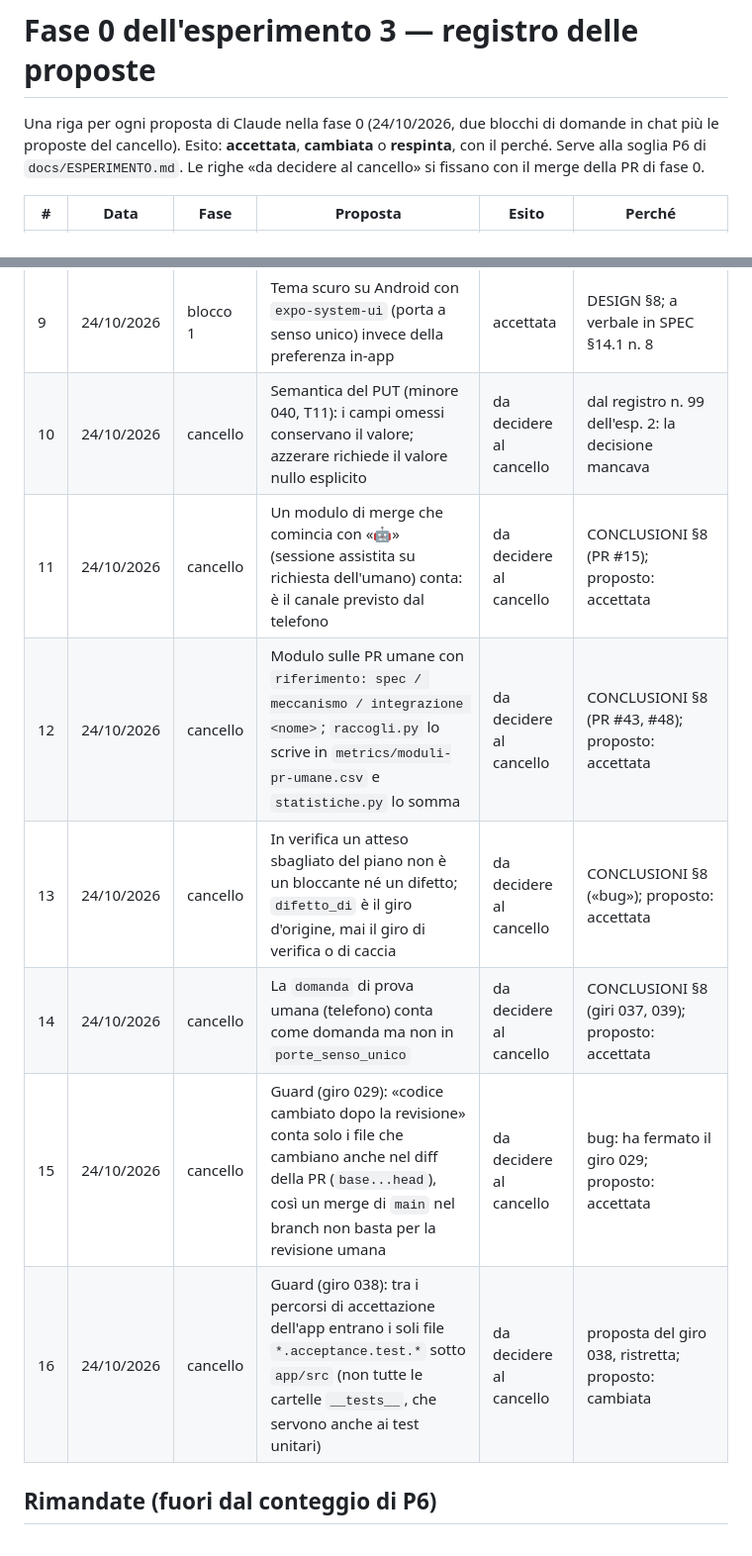
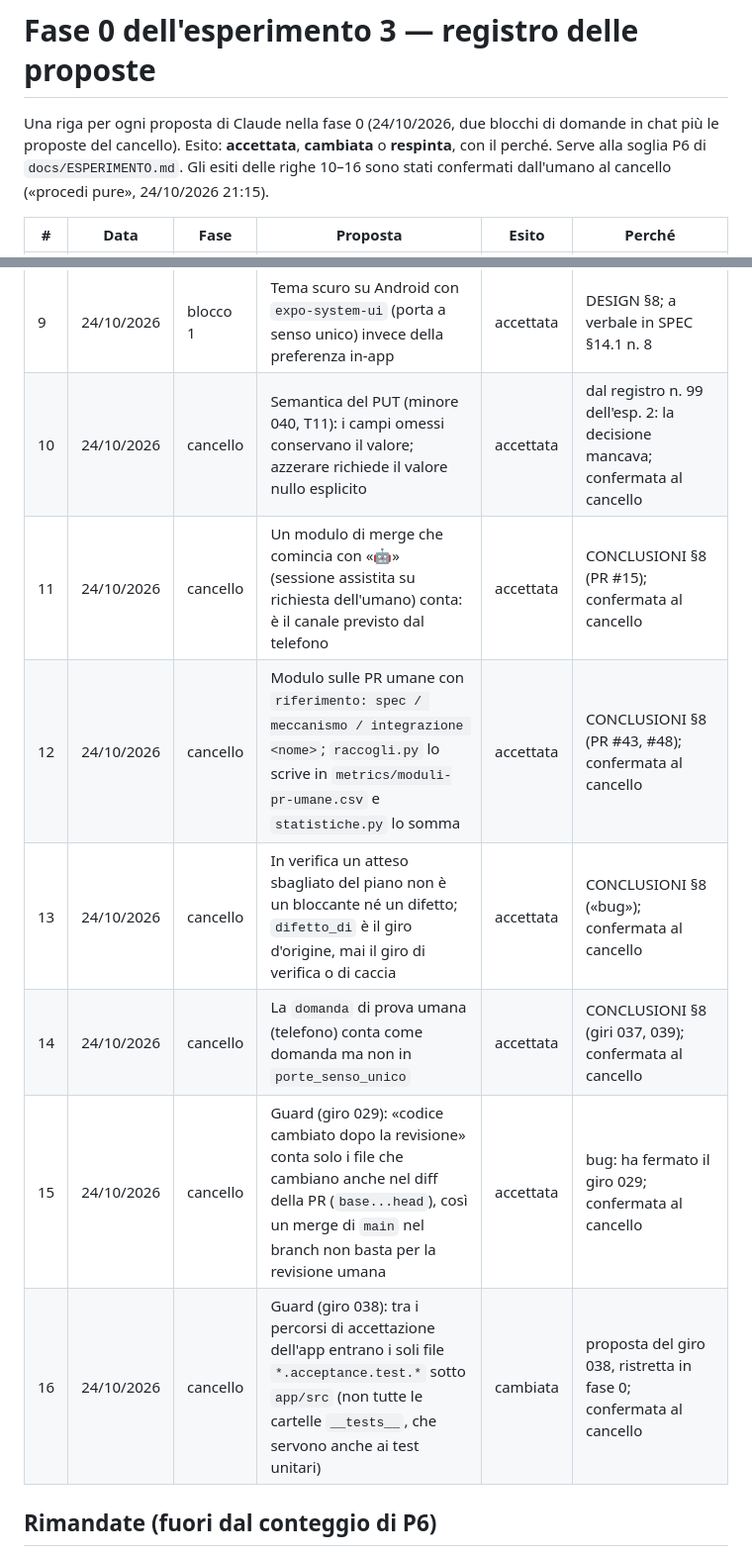
Before and after one commit to samueleniccolai-dev/planforhome, a Markdown page: docs/lab/fase0-decisioni-esp3.md, 2 parts joined by grey strips. Shown at 99% size. Rendered like a GitHub page.

Commit message:
docs: phase-0 outcomes fixed at the gate (rows 10-16)

```diff
--- a/docs/lab/fase0-decisioni-esp3.md
+++ b/docs/lab/fase0-decisioni-esp3.md
@@ -2,8 +2,8 @@
 
 Una riga per ogni proposta di Claude nella fase 0 (24/10/2026, due blocchi di domande in chat più
 le proposte del cancello). Esito: **accettata**, **cambiata** o **respinta**, con il perché. Serve
-alla soglia P6 di `docs/ESPERIMENTO.md`. Le righe «da decidere al cancello» si fissano con il
-merge della PR di fase 0.
+alla soglia P6 di `docs/ESPERIMENTO.md`. Gli esiti delle righe 10–16 sono stati confermati
+dall'umano al cancello («procedi pure», 24/10/2026 21:15).
 
 | # | Data | Fase | Proposta | Esito | Perché |
 |---|---|---|---|---|---|
@@ -16,13 +16,13 @@ merge della PR di fase 0.
 | 7 | 24/10/2026 | blocco 2 | Popolamento del cartografo: lo crea l'umano, lo popola la sessione assistita | accettata | |
 | 8 | 24/10/2026 | blocco 2 | Icona per membro: emoji libera, ognuno sceglie la propria; il gestore per le risorse senza account; tinta solo dalla palette chiusa | cambiata | l'umano la estende a **ogni risorsa** (ogni utente è una risorsa): entra così nel traguardo T18 |
 | 9 | 24/10/2026 | blocco 1 | Tema scuro su Android con `expo-system-ui` (porta a senso unico) invece della preferenza in-app | accettata | DESIGN §8; a verbale in SPEC §14.1 n. 8 |
-| 10 | 24/10/2026 | cancello | Semantica del PUT (minore 040, T11): i campi omessi conservano il valore; azzerare richiede il valore nullo esplicito | da decidere al cancello | dal registro n. 99 dell'esp. 2: la decisione mancava |
-| 11 | 24/10/2026 | cancello | Un modulo di merge che comincia con «🤖» (sessione assistita su richiesta dell'umano) conta: è il canale previsto dal telefono | da decidere al cancello | CONCLUSIONI §8 (PR #15); proposto: accettata |
-| 12 | 24/10/2026 | cancello | Modulo sulle PR umane con `riferimento: spec / meccanismo / integrazione <nome>`; `raccogli.py` lo scrive in `metrics/moduli-pr-umane.csv` e `statistiche.py` lo somma | da decidere al cancello | CONCLUSIONI §8 (PR #43, #48); proposto: accettata |
-| 13 | 24/10/2026 | cancello | In verifica un atteso sbagliato del piano non è un bloccante né un difetto; `difetto_di` è il giro d'origine, mai il giro di verifica o di caccia | da decidere al cancello | CONCLUSIONI §8 («bug»); proposto: accettata |
-| 14 | 24/10/2026 | cancello | La `domanda` di prova umana (telefono) conta come domanda ma non in `porte_senso_unico` | da decidere al cancello | CONCLUSIONI §8 (giri 037, 039); proposto: accettata |
-| 15 | 24/10/2026 | cancello | Guard (giro 029): «codice cambiato dopo la revisione» conta solo i file che cambiano anche nel diff della PR (`base...head`), così un merge di `main` nel branch non basta per la revisione umana | da decidere al cancello | bug: ha fermato il giro 029; proposto: accettata |
-| 16 | 24/10/2026 | cancello | Guard (giro 038): tra i percorsi di accettazione dell'app entrano i soli file `*.acceptance.test.*` sotto `app/src` (non tutte le cartelle `__tests__`, che servono anche ai test unitari) | da decidere al cancello | proposta del giro 038, ristretta; proposto: cambiata |
+| 10 | 24/10/2026 | cancello | Semantica del PUT (minore 040, T11): i campi omessi conservano il valore; azzerare richiede il valore nullo esplicito | accettata | dal registro n. 99 dell'esp. 2: la decisione mancava; confermata al cancello |
+| 11 | 24/10/2026 | cancello | Un modulo di merge che comincia con «🤖» (sessione assistita su richiesta dell'umano) conta: è il canale previsto dal telefono | accettata | CONCLUSIONI §8 (PR #15); confermata al cancello |
+| 12 | 24/10/2026 | cancello | Modulo sulle PR umane con `riferimento: spec / meccanismo / integrazione <nome>`; `raccogli.py` lo scrive in `metrics/moduli-pr-umane.csv` e `statistiche.py` lo somma | accettata | CONCLUSIONI §8 (PR #43, #48); confermata al cancello |
+| 13 | 24/10/2026 | cancello | In verifica un atteso sbagliato del piano non è un bloccante né un difetto; `difetto_di` è il giro d'origine, mai il giro di verifica o di caccia | accettata | CONCLUSIONI §8 («bug»); confermata al cancello |
+| 14 | 24/10/2026 | cancello | La `domanda` di prova umana (telefono) conta come domanda ma non in `porte_senso_unico` | accettata | CONCLUSIONI §8 (giri 037, 039); confermata al cancello |
+| 15 | 24/10/2026 | cancello | Guard (giro 029): «codice cambiato dopo la revisione» conta solo i file che cambiano anche nel diff della PR (`base...head`), così un merge di `main` nel branch non basta per la revisione umana | accettata | bug: ha fermato il giro 029; confermata al cancello |
+| 16 | 24/10/2026 | cancello | Guard (giro 038): tra i percorsi di accettazione dell'app entrano i soli file `*.acceptance.test.*` sotto `app/src` (non tutte le cartelle `__tests__`, che servono anche ai test unitari) | cambiata | proposta del giro 038, ristretta in fase 0; confermata al cancello |
 
 ## Rimandate (fuori dal conteggio di P6)
 
```
